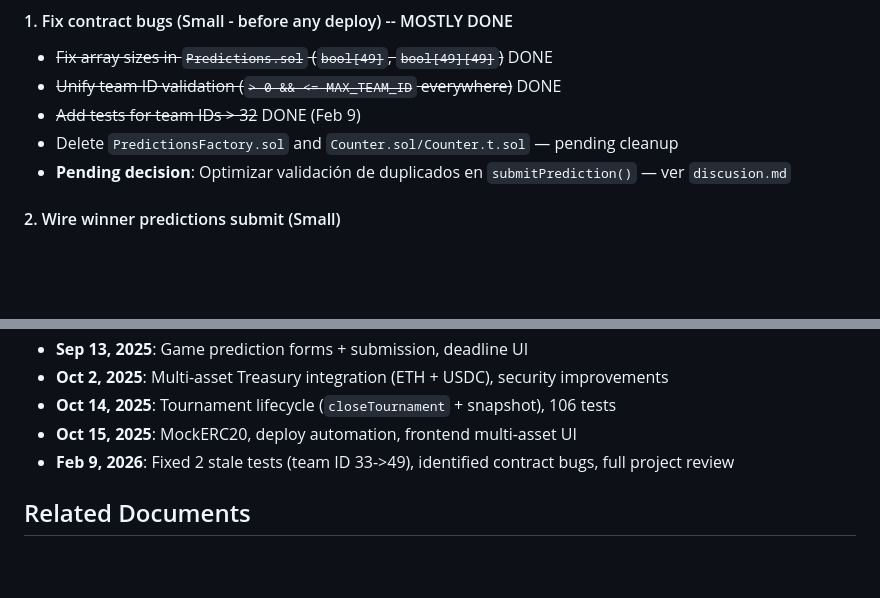
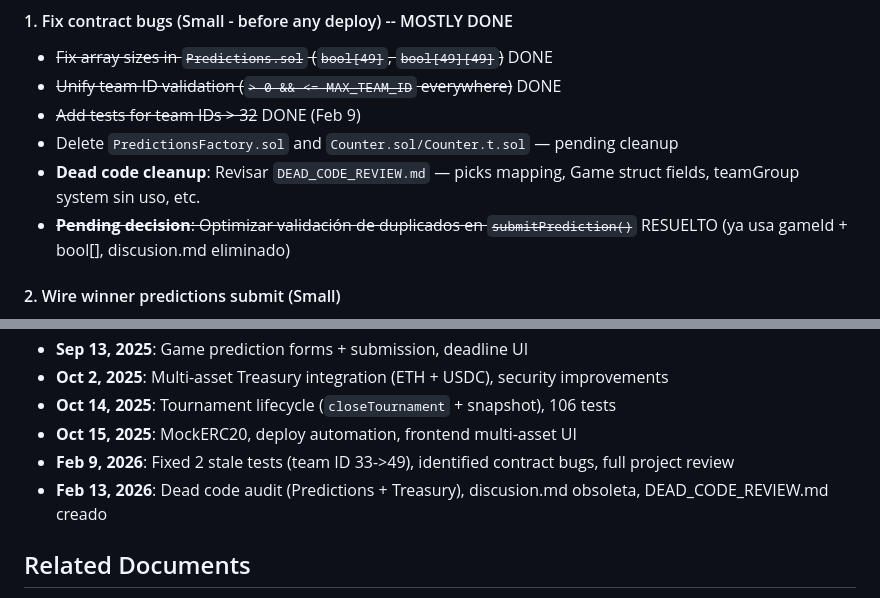
Before and after one commit to evele/prodefi, a Markdown page: DEVELOPMENT_PLAN.md, 2 parts joined by grey strips. Rendered like a GitHub page; blank space fills up the shorter version.

```diff
--- a/DEVELOPMENT_PLAN.md
+++ b/DEVELOPMENT_PLAN.md
@@ -79,7 +79,8 @@ The complete tournament flow is:
 - ~~Unify team ID validation (`> 0 && <= MAX_TEAM_ID` everywhere)~~ DONE
 - ~~Add tests for team IDs > 32~~ DONE (Feb 9)
 - Delete `PredictionsFactory.sol` and `Counter.sol/Counter.t.sol` — pending cleanup
-- **Pending decision**: Optimizar validación de duplicados en `submitPrediction()` — ver `discusion.md`
+- **Dead code cleanup**: Revisar `DEAD_CODE_REVIEW.md` — picks mapping, Game struct fields, teamGroup system sin uso, etc.
+- ~~**Pending decision**: Optimizar validación de duplicados en `submitPrediction()`~~ RESUELTO (ya usa gameId + bool[], discusion.md eliminado)
 
 #### 2. Wire winner predictions submit (Small)
 - Connect `predictWinners(tokenId, uint8[4])` to the existing TeamWinnerSelector UI
@@ -150,6 +151,7 @@ The complete tournament flow is:
 - **Oct 14, 2025**: Tournament lifecycle (`closeTournament` + snapshot), 106 tests
 - **Oct 15, 2025**: MockERC20, deploy automation, frontend multi-asset UI
 - **Feb 9, 2026**: Fixed 2 stale tests (team ID 33->49), identified contract bugs, full project review
+- **Feb 13, 2026**: Dead code audit (Predictions + Treasury), discusion.md obsoleta, DEAD_CODE_REVIEW.md creado
 
 ## Related Documents
 
```
Also changed, not shown: other parts of DEVELOPMENT_PLAN.md (+1 -1 lines), DEAD_CODE_REVIEW.md (added, +79 -0 lines).
